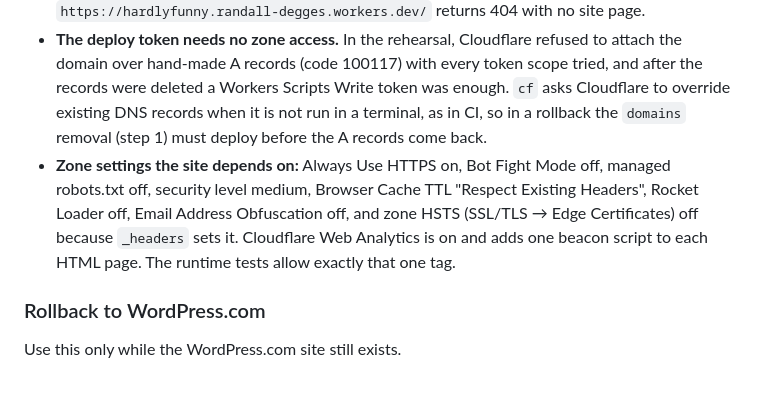
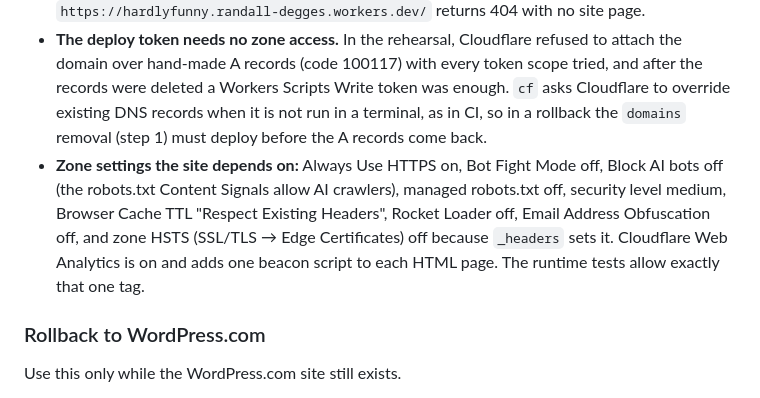
Before and after one commit to rdegges/hardlyfunny.com, a Markdown page: README.md, the part around the change. Drawn GitHub-style.

Commit message:
Note that the Content Signals depend on Block AI bots staying off
Co-Authored-By: Claude Opus 5.5 (1M context) <noreply@anthropic.com>

```diff
--- a/README.md
+++ b/README.md
@@ -77,7 +77,7 @@ To run the site locally on the Cloudflare runtime, build it first. Then run `npm
 - **`www.hardlyfunny.com`** 301s to `https://hardlyfunny.com` with the same path and query. A zone Single Redirect rule does this (Rules → Redirect Rules), on a proxied `AAAA www 100::` record. The rule matches `http.host eq "www.hardlyfunny.com"`, redirects dynamically to `concat("https://hardlyfunny.com", http.request.uri.path)` with status 301, and keeps the query string. `_redirects` cannot match on the host name.
 - **workers.dev and Preview URLs are off.** `workersDev: false` and `previewUrls: false` in `cloudflare.config.ts` make `hardlyfunny.com` the only host that serves the site. `previewUrls` must stay explicit, because leaving it out keeps whatever the dashboard has. `verify` checks that `https://hardlyfunny.randall-degges.workers.dev/` returns 404 with no site page.
 - **The deploy token needs no zone access.** In the rehearsal, Cloudflare refused to attach the domain over hand-made A records (code 100117) with every token scope tried, and after the records were deleted a Workers Scripts Write token was enough. `cf` asks Cloudflare to override existing DNS records when it is not run in a terminal, as in CI, so in a rollback the `domains` removal (step 1) must deploy before the A records come back.
-- **Zone settings the site depends on:** Always Use HTTPS on, Bot Fight Mode off, managed robots.txt off, security level medium, Browser Cache TTL "Respect Existing Headers", Rocket Loader off, Email Address Obfuscation off, and zone HSTS (SSL/TLS → Edge Certificates) off because `_headers` sets it. Cloudflare Web Analytics is on and adds one beacon script to each HTML page. The runtime tests allow exactly that one tag.
+- **Zone settings the site depends on:** Always Use HTTPS on, Bot Fight Mode off, Block AI bots off (the robots.txt Content Signals allow AI crawlers), managed robots.txt off, security level medium, Browser Cache TTL "Respect Existing Headers", Rocket Loader off, Email Address Obfuscation off, and zone HSTS (SSL/TLS → Edge Certificates) off because `_headers` sets it. Cloudflare Web Analytics is on and adds one beacon script to each HTML page. The runtime tests allow exactly that one tag.
 
 ### Rollback to WordPress.com
 
```
